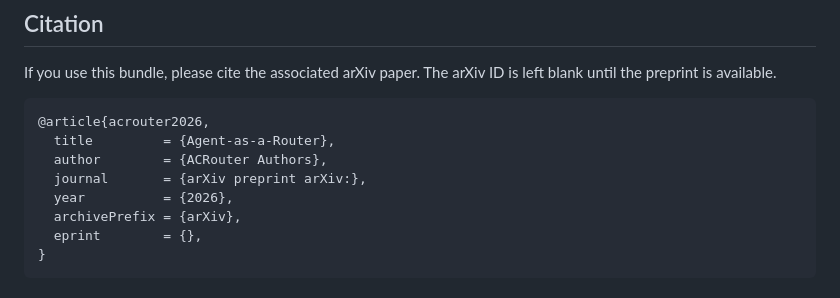
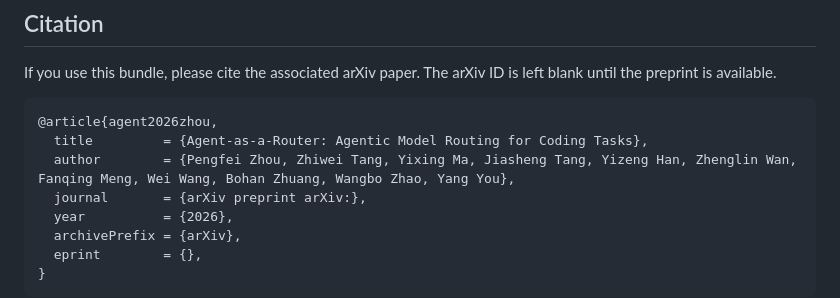
Before and after one commit to davidpizon/agent-as-a-router, a Markdown page: README.md, the part around the change. Drawn GitHub-style.

Commit message:
slightly update

````diff
--- a/README.md
+++ b/README.md
@@ -327,9 +327,9 @@ If you use this bundle, please cite the associated arXiv paper. The arXiv ID is
 left blank until the preprint is available.
 
 ```bibtex
-@article{acrouter2026,
-  title         = {Agent-as-a-Router},
-  author        = {ACRouter Authors},
+@article{agent2026zhou,
+  title         = {Agent-as-a-Router: Agentic Model Routing for Coding Tasks},
+  author        = {Pengfei Zhou, Zhiwei Tang, Yixing Ma, Jiasheng Tang, Yizeng Han, Zhenglin Wan, Fanqing Meng, Wei Wang, Bohan Zhuang, Wangbo Zhao, Yang You},
   journal       = {arXiv preprint arXiv:},
   year          = {2026},
   archivePrefix = {arXiv},
````
